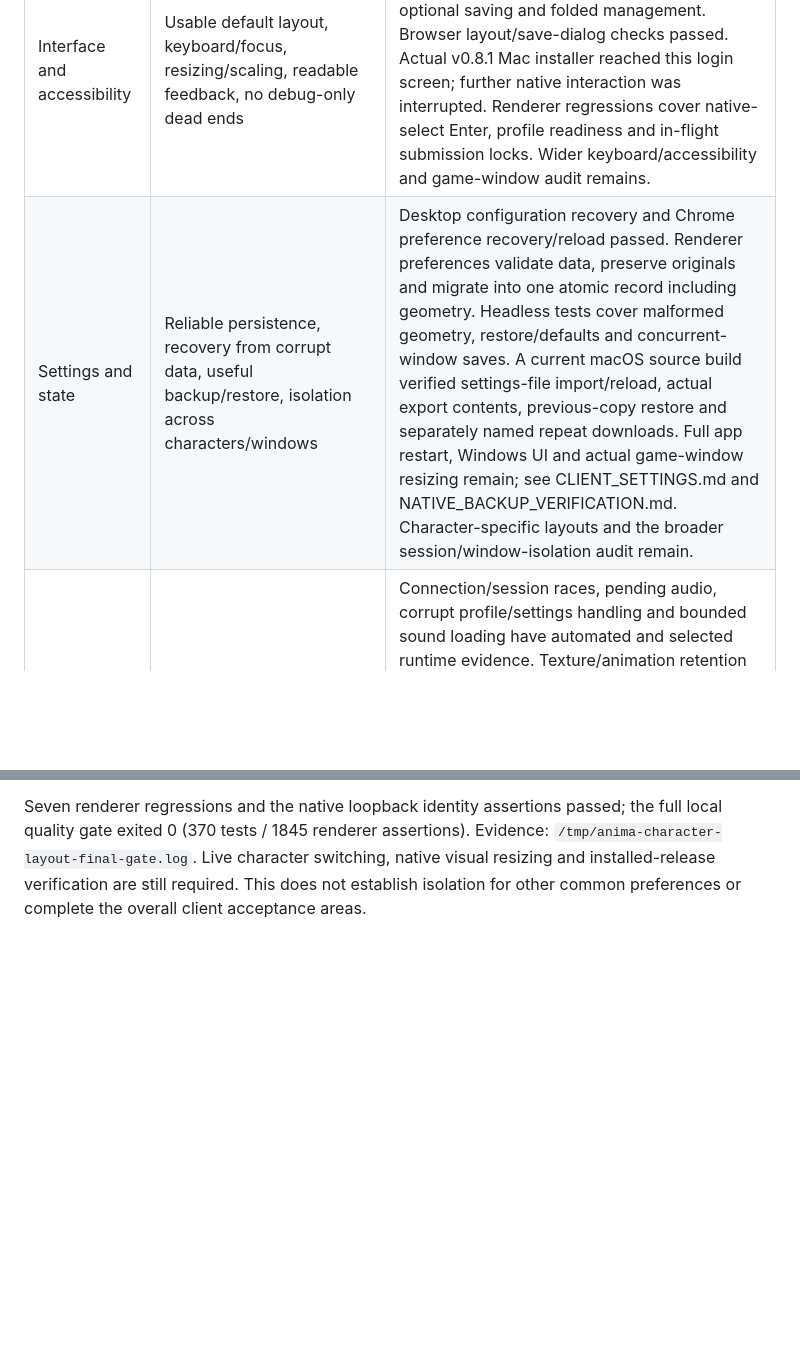
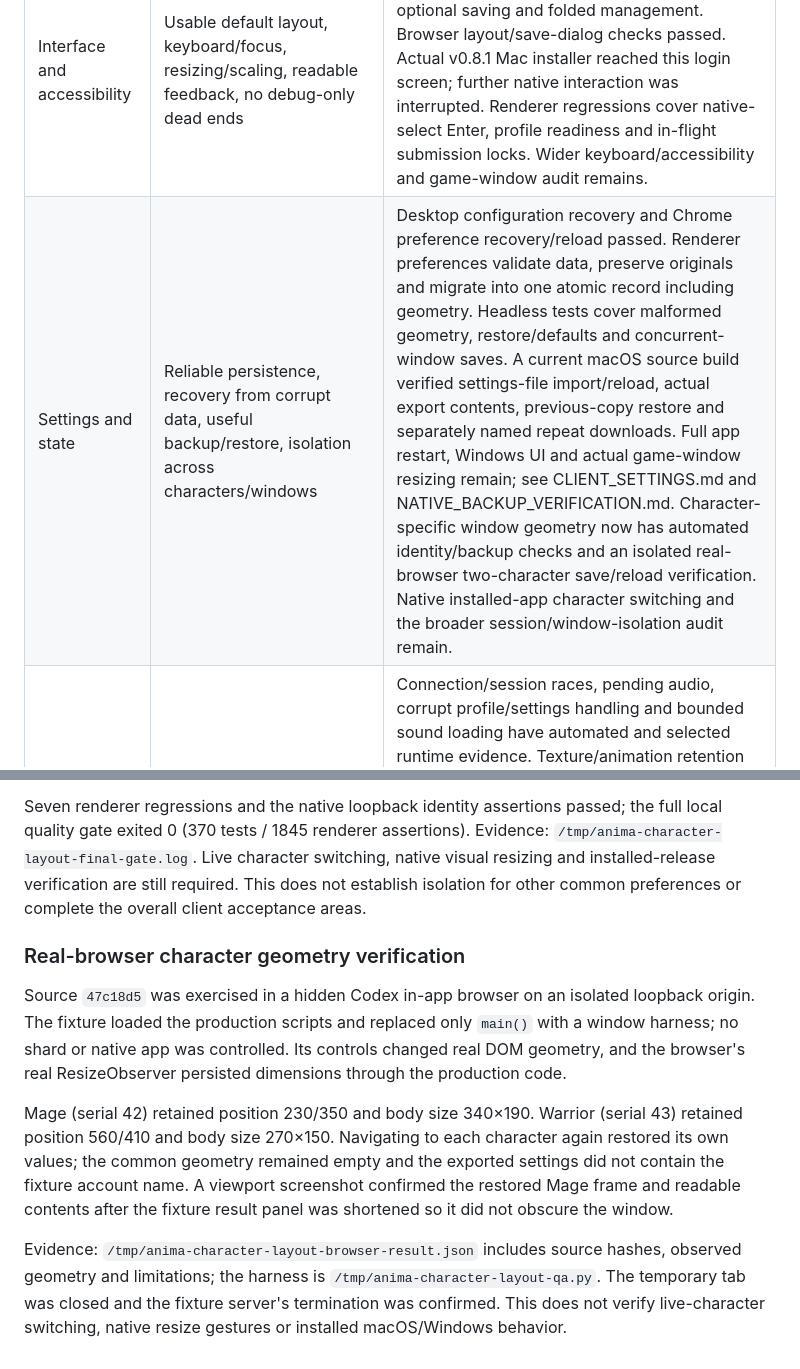
Before and after one commit to hulryung-uo/anima-client, a Markdown page: docs/CLIENT_READINESS.md, 2 parts joined by grey strips. Drawn GitHub-style; blank space fills up the shorter version.

Commit message:
Record real-browser character layout restoration checks

```diff
--- a/docs/CLIENT_READINESS.md
+++ b/docs/CLIENT_READINESS.md
@@ -13,7 +13,7 @@ suite or an exhausted historical gaps list does not establish product readiness.
 | Connection lifecycle | Bounded waits, cancellation, accurate progress, reconnect after failure without stale world/input | Native cancel/deadlines, serialized scene polling, interruption UI and WASM callback isolation implemented. Loopback protocol fixtures, stale-cancel HTTP checks and Chrome outage/recovery verified. Missed native login-frame transitions now use a stable per-connection ID and reload once before assigning a new world. Input is bound at HTTP acceptance and queue consumption; character prompts and sound SSE are also isolated. Regressions cover identical player serials on different connections, pending actions and stale replies. Current-build live-shard disconnect/re-entry and relay runtime checks remain. |
 | Core gameplay | Live movement/pathing, combat/casting/targeting, inventory/trade/vendor, chat/party, character creation/deletion | Historical ServUO evidence in TESTING/DESIGN/CLASSICUO_GAPS; current-build end-to-end audit still required. |
 | Interface and accessibility | Usable default layout, keyboard/focus, resizing/scaling, readable feedback, no debug-only dead ends | Basic login now asks only for account name/password after server selection, with optional saving and folded management. Browser layout/save-dialog checks passed. Actual v0.8.1 Mac installer reached this login screen; further native interaction was interrupted. Renderer regressions cover native-select Enter, profile readiness and in-flight submission locks. Wider keyboard/accessibility and game-window audit remains. |
-| Settings and state | Reliable persistence, recovery from corrupt data, useful backup/restore, isolation across characters/windows | Desktop configuration recovery and Chrome preference recovery/reload passed. Renderer preferences validate data, preserve originals and migrate into one atomic record including geometry. Headless tests cover malformed geometry, restore/defaults and concurrent-window saves. A current macOS source build verified settings-file import/reload, actual export contents, previous-copy restore and separately named repeat downloads. Full app restart, Windows UI and actual game-window resizing remain; see CLIENT_SETTINGS.md and NATIVE_BACKUP_VERIFICATION.md. Character-specific layouts and the broader session/window-isolation audit remain. |
+| Settings and state | Reliable persistence, recovery from corrupt data, useful backup/restore, isolation across characters/windows | Desktop configuration recovery and Chrome preference recovery/reload passed. Renderer preferences validate data, preserve originals and migrate into one atomic record including geometry. Headless tests cover malformed geometry, restore/defaults and concurrent-window saves. A current macOS source build verified settings-file import/reload, actual export contents, previous-copy restore and separately named repeat downloads. Full app restart, Windows UI and actual game-window resizing remain; see CLIENT_SETTINGS.md and NATIVE_BACKUP_VERIFICATION.md. Character-specific window geometry now has automated identity/backup checks and an isolated real-browser two-character save/reload verification. Native installed-app character switching and the broader session/window-isolation audit remain. |
 | Reliability and performance | No stale callbacks, clear disconnect/crash behavior, bounded resources, responsive long sessions | Connection/session races, pending audio, corrupt profile/settings handling and bounded sound loading have automated and selected runtime evidence. Texture/animation retention and retry have Chrome/WebGL evidence. World-map caches now identify resource folders and source metadata and reject corrupt records. Light-mask retry/retention and native light allocation bounds are implemented; stock-light tests passed. Latest local gate: 361 renderer tests / 1791 assertions. Whole-client long sessions, remaining native graphics caches and crash audits remain. See AUDIO_PERFORMANCE.md and GRAPHICS_CACHE.md. |
 | Delivery | Versioned Mac/Windows installers containing current features, install/run checks, honest release notes and download links | Immutable v0.8.1 (`f5ccd24`) passed both installer checks in run 34729212934. Downloaded files matched source/hash manifests; the actual notarized Mac app reached login. Further installed-app interaction and live gameplay remain unverified. Version 0.8.2 prepares a candidate containing the subsequent account-cache, world-map and lighting fixes. These candidates remain drafts; public v0.6.0 is unchanged. |
 
@@ -423,3 +423,25 @@ Evidence: `/tmp/anima-character-layout-final-gate.log`. Live character switching
 native visual resizing and installed-release verification are still required.
 This does not establish isolation for other common preferences or complete the
 overall client acceptance areas.
+
+
+### Real-browser character geometry verification
+
+Source `47c18d5` was exercised in a hidden Codex in-app browser on an isolated
+loopback origin. The fixture loaded the production scripts and replaced only
+`main()` with a window harness; no shard or native app was controlled. Its
+controls changed real DOM geometry, and the browser's real ResizeObserver
+persisted dimensions through the production code.
+
+Mage (serial 42) retained position 230/350 and body size 340×190. Warrior
+(serial 43) retained position 560/410 and body size 270×150. Navigating to each
+character again restored its own values; the common geometry remained empty
+and the exported settings did not contain the fixture account name. A viewport
+screenshot confirmed the restored Mage frame and readable contents after the
+fixture result panel was shortened so it did not obscure the window.
+
+Evidence: `/tmp/anima-character-layout-browser-result.json` includes source
+hashes, observed geometry and limitations; the harness is
+`/tmp/anima-character-layout-qa.py`. The temporary tab was closed and the
+fixture server's termination was confirmed. This does not verify live-character
+switching, native resize gestures or installed macOS/Windows behavior.
```
